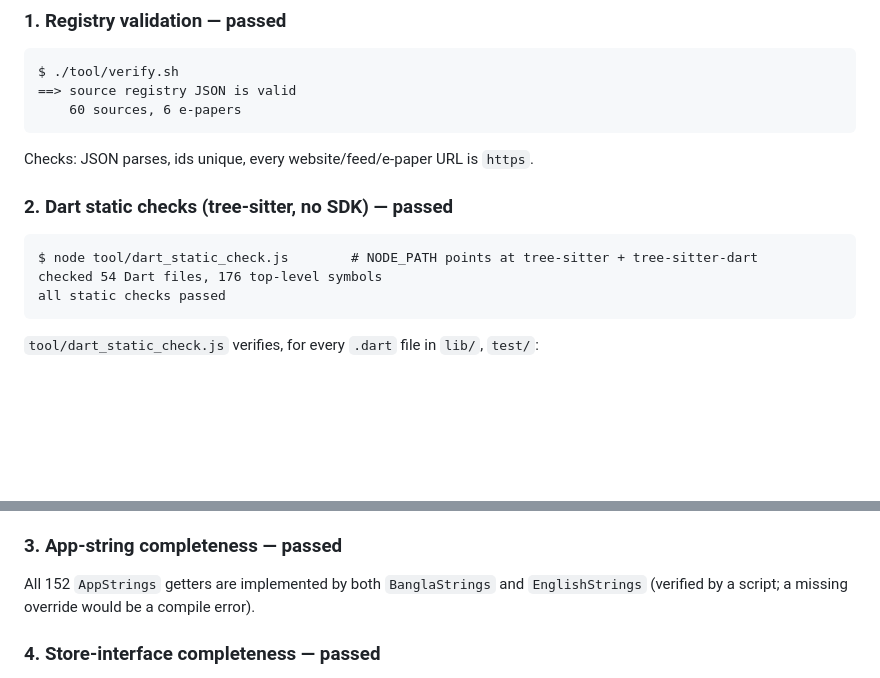
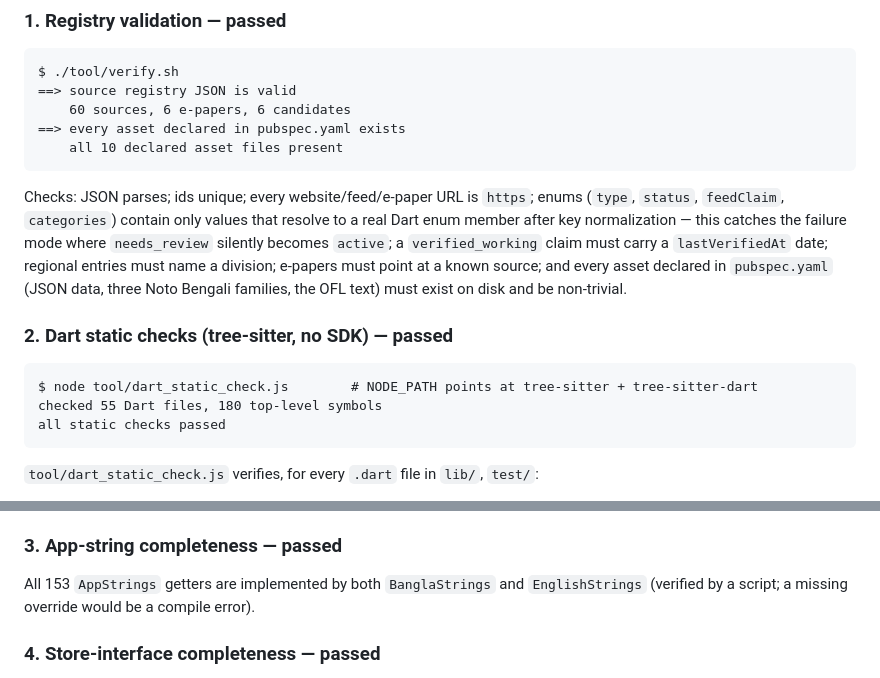
Before and after one commit to Zubaxit/apppp, a Markdown page: docs/TESTING.md, 2 parts joined by grey strips. Rendered like a GitHub page; blank space fills up the shorter version.

````diff
--- a/docs/TESTING.md
+++ b/docs/TESTING.md
@@ -20,16 +20,23 @@ claimed unless it actually ran.
 ```
 $ ./tool/verify.sh
 ==> source registry JSON is valid
-    60 sources, 6 e-papers
+    60 sources, 6 e-papers, 6 candidates
+==> every asset declared in pubspec.yaml exists
+    all 10 declared asset files present
 ```
 
-Checks: JSON parses, ids unique, every website/feed/e-paper URL is `https`.
+Checks: JSON parses; ids unique; every website/feed/e-paper URL is `https`; enums
+(`type`, `status`, `feedClaim`, `categories`) contain only values that resolve to a real Dart enum
+member after key normalization — this catches the failure mode where `needs_review` silently becomes
+`active`; a `verified_working` claim must carry a `lastVerifiedAt` date; regional entries must name a
+division; e-papers must point at a known source; and every asset declared in `pubspec.yaml`
+(JSON data, three Noto Bengali families, the OFL text) must exist on disk and be non-trivial.
 
 ### 2. Dart static checks (tree-sitter, no SDK) — passed
 
 ```
 $ node tool/dart_static_check.js        # NODE_PATH points at tree-sitter + tree-sitter-dart
-checked 54 Dart files, 176 top-level symbols
+checked 55 Dart files, 180 top-level symbols
 all static checks passed
 ```
 
@@ -53,7 +60,7 @@ It found and fixed three real defects during development (`SectionHeader` and
 
 ### 3. App-string completeness — passed
 
-All 152 `AppStrings` getters are implemented by both `BanglaStrings` and `EnglishStrings`
+All 153 `AppStrings` getters are implemented by both `BanglaStrings` and `EnglishStrings`
 (verified by a script; a missing override would be a compile error).
 
 ### 4. Store-interface completeness — passed
````
Also changed, not shown: README.md (+2 -0 lines).
